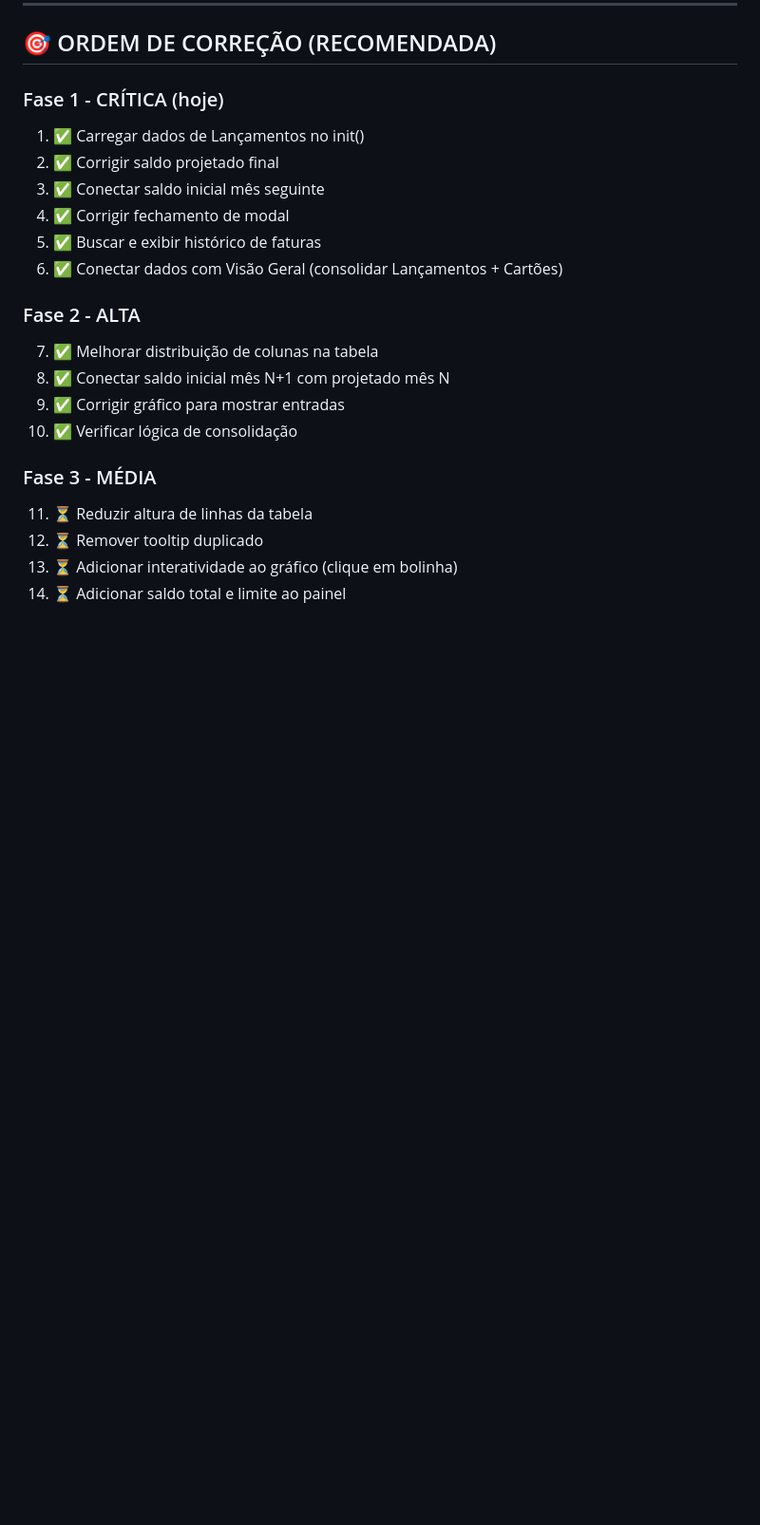
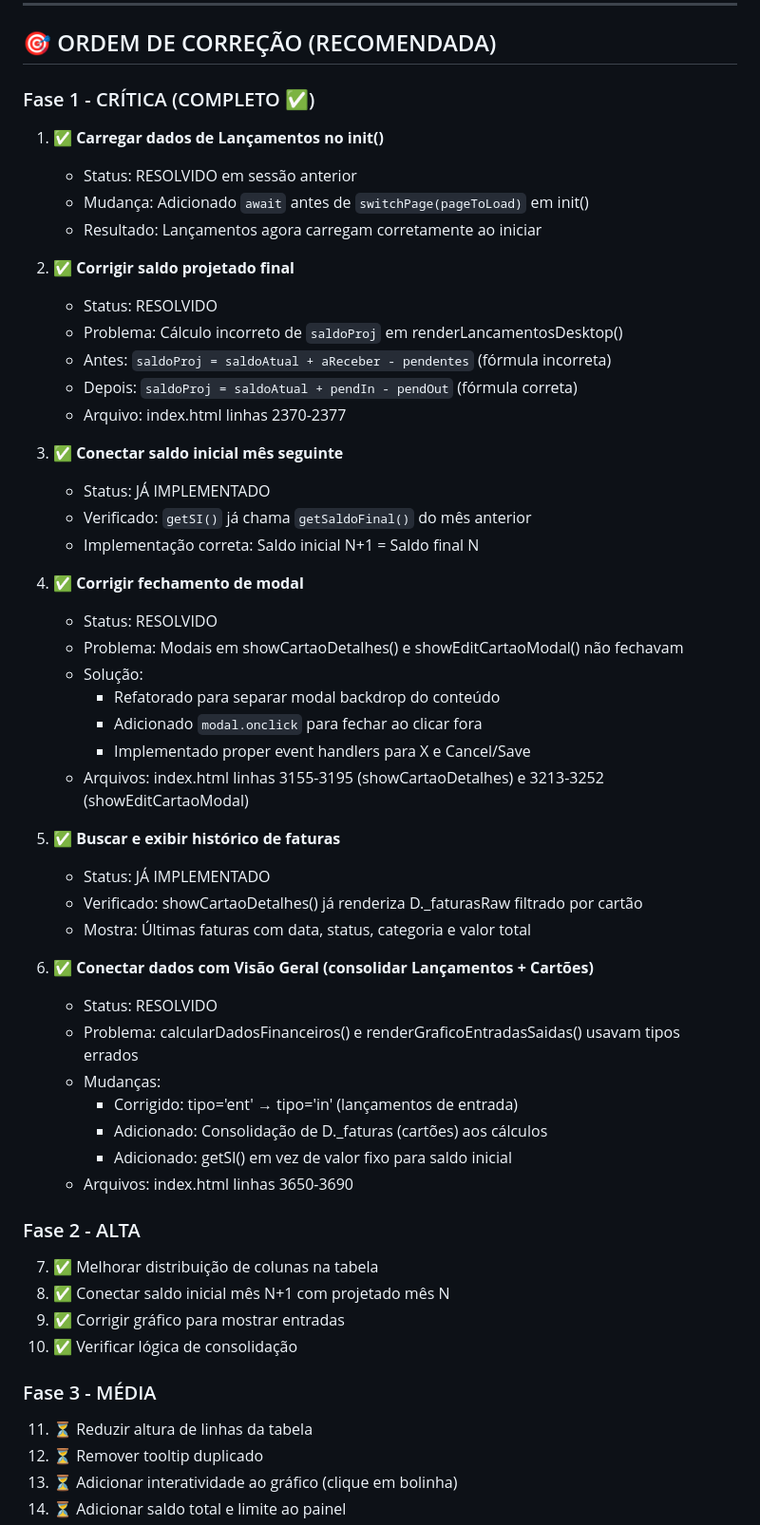
Before and after one commit to helloveronicaponce/nossolar, a Markdown page: REQUISITOS_USUARIO.md, the part around the change. Shown at 95% size. GitHub-like rendering; blank space fills up the shorter version.

```diff
--- a/REQUISITOS_USUARIO.md
+++ b/REQUISITOS_USUARIO.md
@@ -145,13 +145,46 @@ this.closest('div').parentNode.remove()
 
 ## 🎯 ORDEM DE CORREÇÃO (RECOMENDADA)
 
-### Fase 1 - CRÍTICA (hoje)
-1. ✅ Carregar dados de Lançamentos no init()
-2. ✅ Corrigir saldo projetado final
-3. ✅ Conectar saldo inicial mês seguinte
-4. ✅ Corrigir fechamento de modal
-5. ✅ Buscar e exibir histórico de faturas
-6. ✅ Conectar dados com Visão Geral (consolidar Lançamentos + Cartões)
+### Fase 1 - CRÍTICA (COMPLETO ✅)
+1. ✅ **Carregar dados de Lançamentos no init()**
+   - Status: RESOLVIDO em sessão anterior
+   - Mudança: Adicionado `await` antes de `switchPage(pageToLoad)` em init()
+   - Resultado: Lançamentos agora carregam corretamente ao iniciar
+
+2. ✅ **Corrigir saldo projetado final**
+   - Status: RESOLVIDO
+   - Problema: Cálculo incorreto de `saldoProj` em renderLancamentosDesktop()
+   - Antes: `saldoProj = saldoAtual + aReceber - pendentes` (fórmula incorreta)
+   - Depois: `saldoProj = saldoAtual + pendIn - pendOut` (fórmula correta)
+   - Arquivo: index.html linhas 2370-2377
+
+3. ✅ **Conectar saldo inicial mês seguinte**
+   - Status: JÁ IMPLEMENTADO
+   - Verificado: `getSI()` já chama `getSaldoFinal()` do mês anterior
+   - Implementação correta: Saldo inicial N+1 = Saldo final N
+
+4. ✅ **Corrigir fechamento de modal**
+   - Status: RESOLVIDO
+   - Problema: Modais em showCartaoDetalhes() e showEditCartaoModal() não fechavam
+   - Solução:
+     - Refatorado para separar modal backdrop do conteúdo
+     - Adicionado `modal.onclick` para fechar ao clicar fora
+     - Implementado proper event handlers para X e Cancel/Save
+   - Arquivos: index.html linhas 3155-3195 (showCartaoDetalhes) e 3213-3252 (showEditCartaoModal)
+
+5. ✅ **Buscar e exibir histórico de faturas**
+   - Status: JÁ IMPLEMENTADO
+   - Verificado: showCartaoDetalhes() já renderiza D._faturasRaw filtrado por cartão
+   - Mostra: Últimas faturas com data, status, categoria e valor total
+
+6. ✅ **Conectar dados com Visão Geral (consolidar Lançamentos + Cartões)**
+   - Status: RESOLVIDO
+   - Problema: calcularDadosFinanceiros() e renderGraficoEntradasSaidas() usavam tipos errados
+   - Mudanças:
+     - Corrigido: tipo='ent' → tipo='in' (lançamentos de entrada)
+     - Adicionado: Consolidação de D._faturas (cartões) aos cálculos
+     - Adicionado: getSI() em vez de valor fixo para saldo inicial
+   - Arquivos: index.html linhas 3650-3690
 
 ### Fase 2 - ALTA
 7. ✅ Melhorar distribuição de colunas na tabela
```
Also changed, not shown: FASE1_CRITICA_COMPLETA.md (added, +251 -0 lines).
